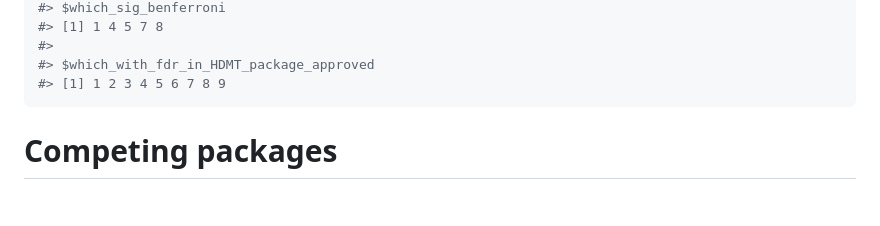
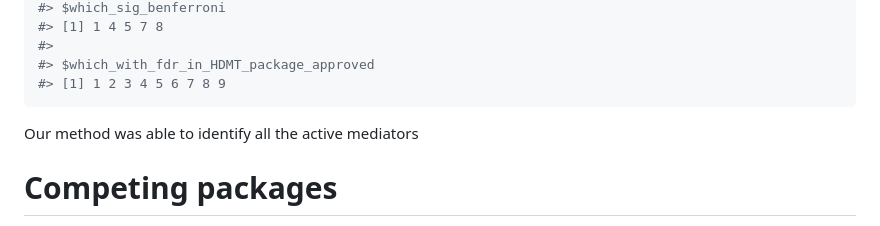
Before and after one commit to samuelOsarfo/hdjmtTest, a Markdown page: README.md, the part around the change. GitHub-like rendering; blank space fills up the shorter version.

````diff
--- a/README.md
+++ b/README.md
@@ -179,6 +179,8 @@ print(active_mediators)
 #> $which_with_fdr_in_HDMT_package_approved
 #> [1] 1 2 3 4 5 6 7 8 9
 ```
+Our method was able to identify all the active mediators
+
 
 # Competing packages
 
````
